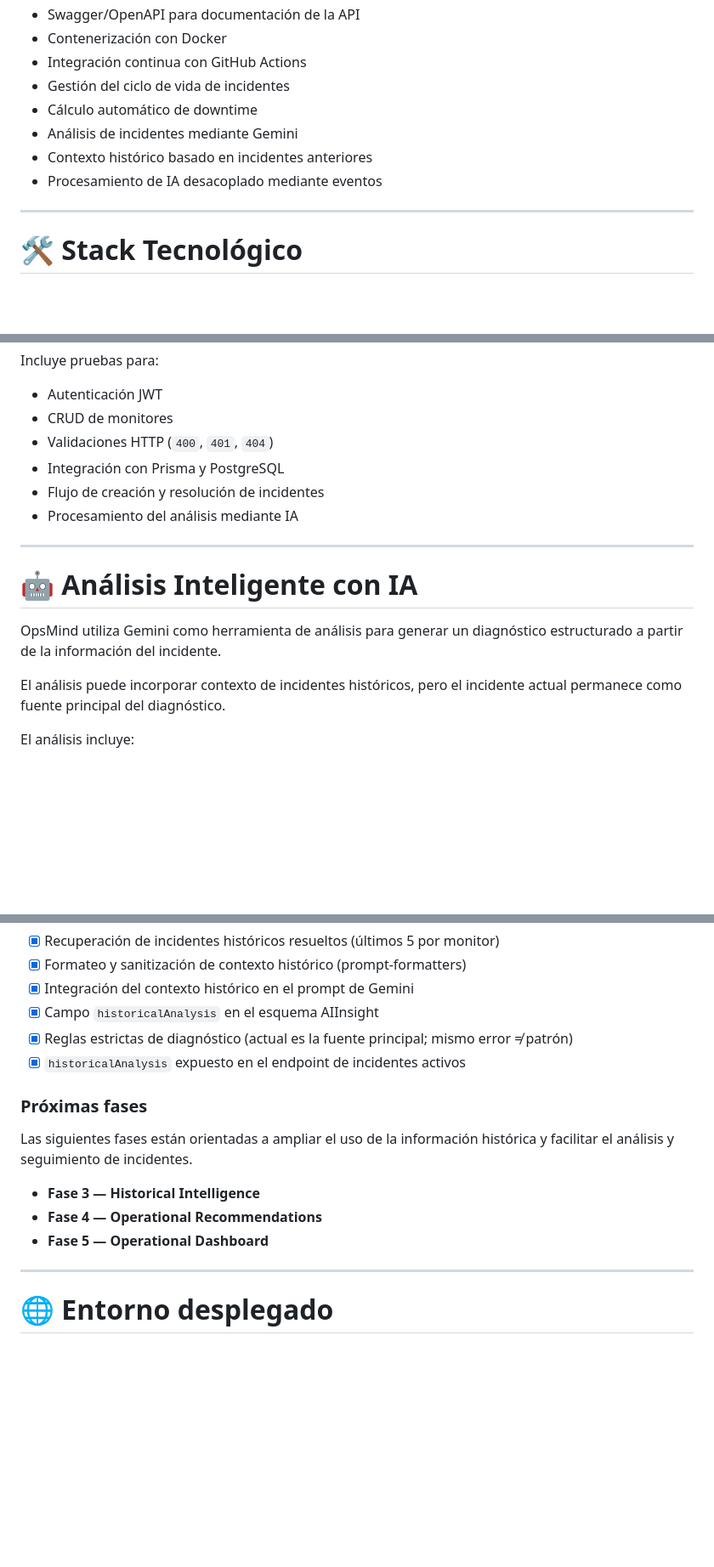
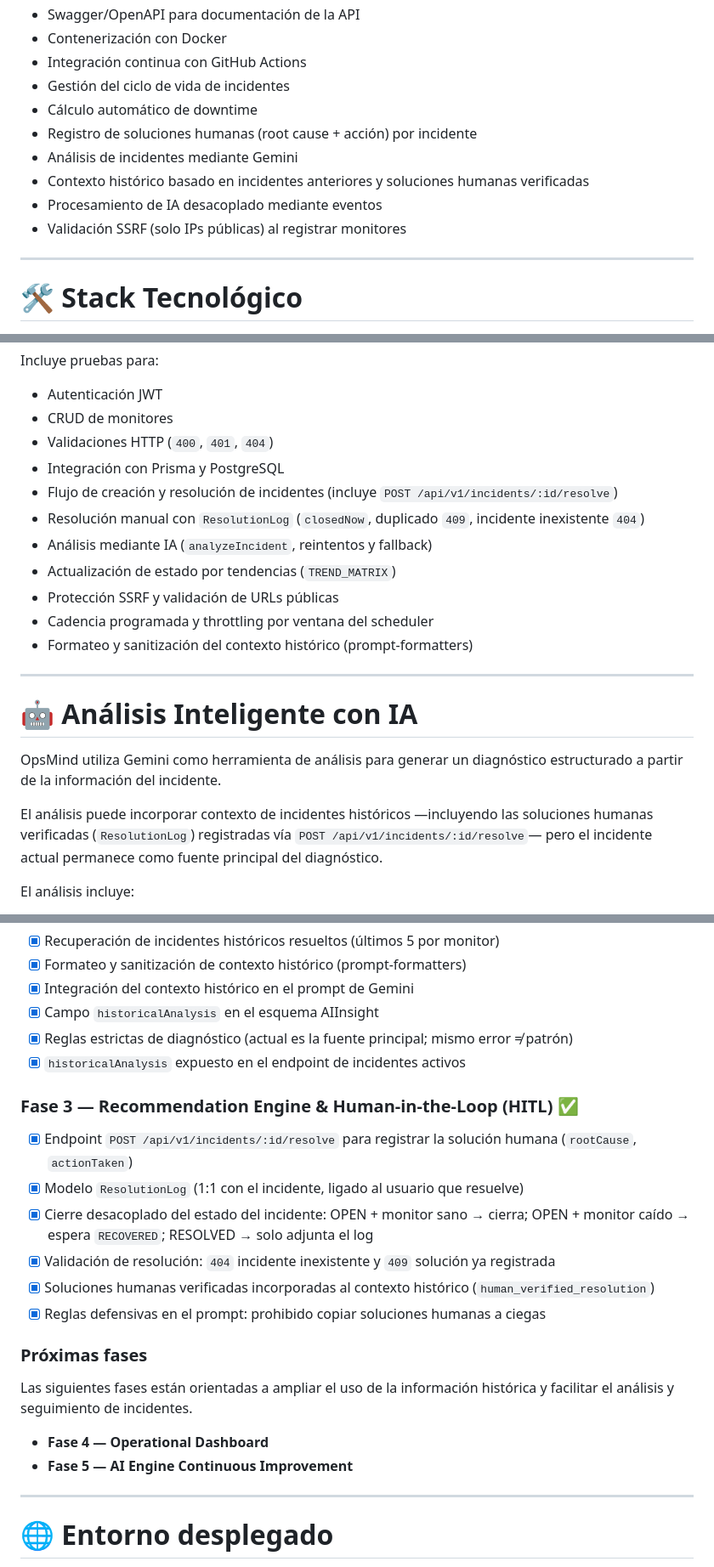
Before and after one commit to LENINMORENO13/OpsMind, a Markdown page: README.md, 3 parts joined by grey strips. Shown at 85% size. GitHub-like rendering; blank space fills up the shorter version.

Commit message:
docs: update README with phase 3 recommendation engine, HITL workflow, and SSRF security fixes

```diff
--- a/README.md
+++ b/README.md
@@ -58,9 +58,11 @@ La IA funciona como una herramienta de análisis complementaria. La detección,
 * Integración continua con GitHub Actions
 * Gestión del ciclo de vida de incidentes
 * Cálculo automático de downtime
+* Registro de soluciones humanas (root cause + acción) por incidente
 * Análisis de incidentes mediante Gemini
-* Contexto histórico basado en incidentes anteriores
+* Contexto histórico basado en incidentes anteriores y soluciones humanas verificadas
 * Procesamiento de IA desacoplado mediante eventos
+* Validación SSRF (solo IPs públicas) al registrar monitores
 
 ---
 
@@ -273,8 +293,13 @@ Incluye pruebas para:
 * CRUD de monitores
 * Validaciones HTTP (`400`, `401`, `404`)
 * Integración con Prisma y PostgreSQL
-* Flujo de creación y resolución de incidentes
-* Procesamiento del análisis mediante IA
+* Flujo de creación y resolución de incidentes (incluye `POST /api/v1/incidents/:id/resolve`)
+* Resolución manual con `ResolutionLog` (`closedNow`, duplicado `409`, incidente inexistente `404`)
+* Análisis mediante IA (`analyzeIncident`, reintentos y fallback)
+* Actualización de estado por tendencias (`TREND_MATRIX`)
+* Protección SSRF y validación de URLs públicas
+* Cadencia programada y throttling por ventana del scheduler
+* Formateo y sanitización del contexto histórico (prompt-formatters)
 
 ---
 
@@ -282,7 +307,7 @@ Incluye pruebas para:
 
 OpsMind utiliza Gemini como herramienta de análisis para generar un diagnóstico estructurado a partir de la información del incidente.
 
-El análisis puede incorporar contexto de incidentes históricos, pero el incidente actual permanece como fuente principal del diagnóstico.
+El análisis puede incorporar contexto de incidentes históricos —incluyendo las soluciones humanas verificadas (`ResolutionLog`) registradas vía `POST /api/v1/incidents/:id/resolve`— pero el incidente actual permanece como fuente principal del diagnóstico.
 
 El análisis incluye:
 
@@ -376,13 +404,21 @@ La segunda versión amplía OpsMind desde el monitoreo de servicios hacia la ges
 * [x] Reglas estrictas de diagnóstico (actual es la fuente principal; mismo error ≠ patrón)
 * [x] `historicalAnalysis` expuesto en el endpoint de incidentes activos
 
+### Fase 3 — Recommendation Engine & Human-in-the-Loop (HITL) ✅
+
+* [x] Endpoint `POST /api/v1/incidents/:id/resolve` para registrar la solución humana (`rootCause`, `actionTaken`)
+* [x] Modelo `ResolutionLog` (1:1 con el incidente, ligado al usuario que resuelve)
+* [x] Cierre desacoplado del estado del incidente: OPEN + monitor sano → cierra; OPEN + monitor caído → espera `RECOVERED`; RESOLVED → solo adjunta el log
+* [x] Validación de resolución: `404` incidente inexistente y `409` solución ya registrada
+* [x] Soluciones humanas verificadas incorporadas al contexto histórico (`human_verified_resolution`)
+* [x] Reglas defensivas en el prompt: prohibido copiar soluciones humanas a ciegas
+
 ### Próximas fases
 
 Las siguientes fases están orientadas a ampliar el uso de la información histórica y facilitar el análisis y seguimiento de incidentes.
 
-* **Fase 3 — Historical Intelligence**
-* **Fase 4 — Operational Recommendations**
-* **Fase 5 — Operational Dashboard**
+* **Fase 4 — Operational Dashboard**
+* **Fase 5 — AI Engine Continuous Improvement**
 
 ---
 
```
Also changed, not shown: other parts of README.md (+28 -7 lines).
